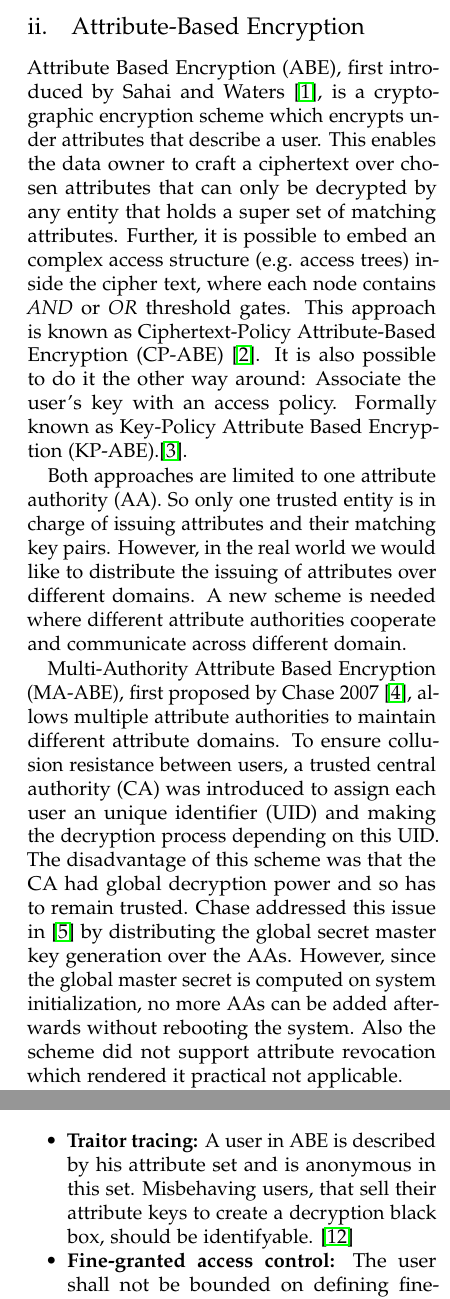
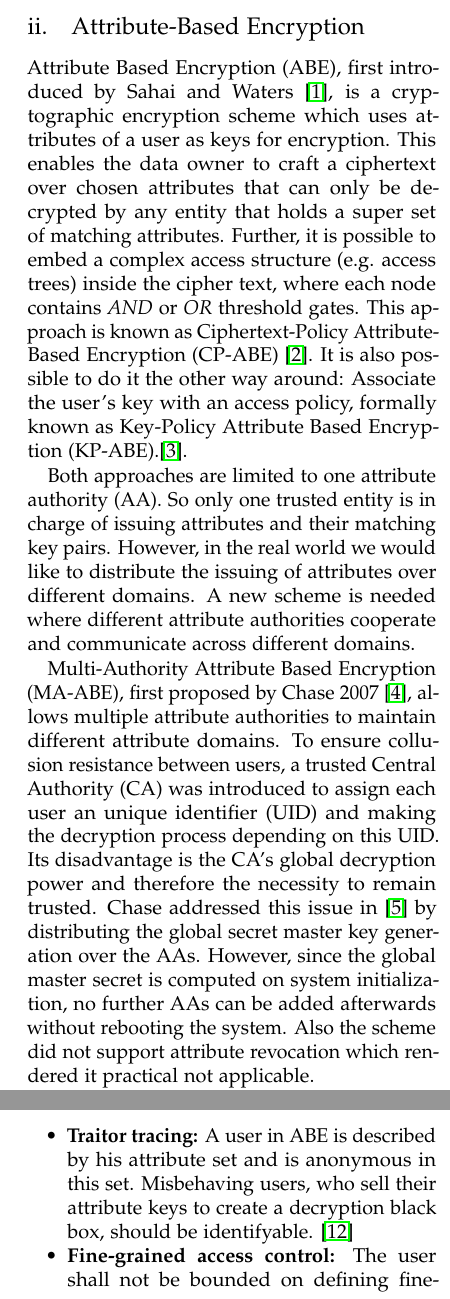
Before and after one commit to Anroc/PAD-TFDAC-MACS, a LaTeX paper (proposal/multi-authority-abe-proposal.tex): two parts of the columns of pages 3 and 4 of 8 before the commit and two parts of the columns of pages 3 and 4 of 7 after it, joined at a grey line, cut so that both start at the same text. Compiled offline with pdfLaTeX.

Commit message:
spell checks

```diff
--- a/proposal/multi-authority-abe-proposal.tex
+++ b/proposal/multi-authority-abe-proposal.tex
@@ -55,7 +55,7 @@
 \pagestyle{fancy} % All pages have headers and footers
 \fancyhead{} % Blank out the default header
 \fancyfoot{} % Blank out the default footer
-\fancyhead[C]{Practical MA-ABE for Secure Cloud Strogae Systems $\bullet$ August 2018 $\bullet$ Vol. I, No. 2} % Custom header text
+\fancyhead[C]{Practical MA-ABE for Secure Cloud Storage Systems $\bullet$ August 2018 $\bullet$ Vol. I, No. 2} % Custom header text
 \fancyfoot[EL]{\thepage} % Custom footer text
 
 \usepackage{titling} % Customizing the title section
@@ -135,20 +135,20 @@ The number of file keys, that need to be maintained in Bdrive, grows linearly wi
 
 
 \subsection{Attribute-Based Encryption}
-Attribute Based Encryption (ABE), first introduced by Sahai and Waters \cite{sahai2005fuzzy}, is a cryptographic encryption scheme which encrypts under attributes that describe a user. This enables the data owner to craft a ciphertext over chosen attributes that can only be decrypted by any entity that holds a super set of matching attributes. Further, it is possible to embed an complex access structure (e.g. access trees) inside the cipher text, where each node contains \textit{AND} or \textit{OR} threshold gates. This approach is known as Ciphertext-Policy Attribute-Based Encryption (CP-ABE) \cite{bethencourt2007ciphertext}.
-It is also possible to do it the other way around: Associate the user's key with an access policy. Formally known as Key-Policy Attribute Based Encryption (KP-ABE).\cite{goyal2006attribute}.
+Attribute Based Encryption (ABE), first introduced by Sahai and Waters \cite{sahai2005fuzzy}, is a cryptographic encryption scheme which uses attributes of a user as keys for encryption. This enables the data owner to craft a ciphertext over chosen attributes that can only be decrypted by any entity that holds a super set of matching attributes. Further, it is possible to embed a complex access structure (e.g. access trees) inside the cipher text, where each node contains \textit{AND} or \textit{OR} threshold gates. This approach is known as Ciphertext-Policy Attribute-Based Encryption (CP-ABE) \cite{bethencourt2007ciphertext}.
+It is also possible to do it the other way around: Associate the user's key with an access policy, formally known as Key-Policy Attribute Based Encryption (KP-ABE).\cite{goyal2006attribute}.
 %Now the encryptor needs only to encrypt a given plain text with the public key of specific attributes so that only users who hold the right keys are able to decrypt the cipher text.
 
-Both approaches are limited to one attribute authority (AA). So only one trusted entity is in charge of issuing attributes and their matching key pairs. However, in the real world we would like to distribute the issuing of attributes over different domains. A new scheme is needed where different attribute authorities cooperate and communicate across different domain.
+Both approaches are limited to one attribute authority (AA). So only one trusted entity is in charge of issuing attributes and their matching key pairs. However, in the real world we would like to distribute the issuing of attributes over different domains. A new scheme is needed where different attribute authorities cooperate and communicate across different domains.
 
 % The basic idea is, as proposed in \cite{chase2007multi}, to construct for each users a polynomial of degree $d-1$, where $d$ donates the number of attributes in our system.
 
-Multi-Authority Attribute Based Encryption (MA-ABE), first proposed by Chase 2007 \cite{chase2007multi}, allows multiple attribute authorities to maintain different attribute domains. To ensure collusion resistance between users, a trusted  central authority (CA) was introduced to assign each user an unique identifier (UID) and making the decryption process depending on this UID. The disadvantage of this scheme was that the CA had global decryption power and so has to remain trusted.
+Multi-Authority Attribute Based Encryption (MA-ABE), first proposed by Chase 2007 \cite{chase2007multi}, allows multiple attribute authorities to maintain different attribute domains. To ensure collusion resistance between users, a trusted  Central Authority (CA) was introduced to assign each user an unique identifier (UID) and making the decryption process depending on this UID. Its disadvantage is the CA's global decryption power and therefore the necessity to remain trusted.
 %To prevent collusion between user in a multi authority setting, the challenge for each user needs to be individual. But it still needs to be ensured that the encryption of a message is independent of any user specific identifier, since the encryption progress should sourly depend on the attribute set known to the system.
 %To mitigate this problem a global identifier (GID or UID) per users was introduced that is shown to each attribute authority (AA) to receive the corresponding private key for the users attributes.
 %The central authority (CA) now has to make sure that the user dependent challenge results in a global decryption key to decrypt the message.
 %In fact the CA has to be trusted since it computes the users private keys in such a way that on decryption it reveals the global decryption key.
-Chase addressed this issue in \cite{chase2009improving} by distributing the global secret  master key generation over the AAs. However, since the global master secret is computed on system initialization, no more AAs can be added afterwards without rebooting the system. Also the scheme did not support attribute revocation which rendered it practical not applicable.
+Chase addressed this issue in \cite{chase2009improving} by distributing the global secret  master key generation over the AAs. However, since the global master secret is computed on system initialization, no further AAs can be added afterwards without rebooting the system. Also the scheme did not support attribute revocation which rendered it practical not applicable.
 % Each authority uses this seed in combination with a pseudo random function to deterministically create the users private key. Since the CA possesses the same seed, same pseudo random function and issues the users GID, it can also compute the same private key as issued by the corresponding AA. So it can ensure that on decryption the keys add up to reveal the global decryption key. This scheme has a major issue: The CA has global decryption power.
 
 % Chase notices this problem as well and tried to mitigate it by decentrializing the seed generation \cite{chase2009improving}.  First user attributes could not easly be revoked\footnote{Chase proposed to assign each user a range of GIDs, so that a user can migrate to the next GID on revocation. Since the GID range is finite, this solution does not scale.}. Second AA's cant be added on runtime without reissuing each user his keys. And last, the attribute universe is finite (no large-universe). Further we noticed that if a failure of one AA renders the system unresponsible, since a cyphertext includes attributes from each authority.
@@ -157,9 +157,7 @@ Data Access Control for Multi-Authority Cloud Storage systems (DAC-MACS) \cite{y
 
-DAC-MACS was not collusion resistance on attribute revocation under the active attack model. The scheme NEDAC-MACS (New Extended DAC-MACS) showed and solved the vulnerability \cite{wu2017security}. Recent studies introduced a more efficient, scalable and secure approaches such as MAACS \cite{li2016secure} and TFDAC-MACS (Two-Factory DAC-MACS)\cite{li2017two}. The DAC-MACS family is further known for the proxy decryption technique, first introduced by \cite{li2013matrix}, where a honest-but-curious server helps the user on decryption.
+DAC-MACS is not collusion resistance on attribute revocation under the active attack model. The scheme NEDAC-MACS (New Extended DAC-MACS) shows and solves this vulnerability \cite{wu2017security}. Recent studies introduce a more efficient, scalable and secure approaches such as MAACS \cite{li2016secure} and TFDAC-MACS (Two-Factor DAC-MACS)\cite{li2017two}. The DAC-MACS family is further known for the proxy decryption technique, first introduced by \cite{li2013matrix}, where a honest-but-curious server helps the user on decryption.
 
-Priscilla and Nagarajan 2018 \cite{nagarajan2018overview} conducted an analysis of the DAC-MACS family. In addition to that work, this thesis will focus on alternative approaches to improve scalability of secure cloud storage systems and analyse the field of ABE and MA-ABE more deeply.
-
-
+Priscilla and Nagarajan 2018 \cite{nagarajan2018overview} conducted an analysis of the DAC-MACS family. In addition to that work, this thesis will focus on alternative approaches to improve scalability of secure cloud storage systems and analyze the field of ABE and MA-ABE more deeply.
 
 %------------------------------------------------
 
@@ -172,10 +170,9 @@ The general requirements of this thesis will be summarized by two major points:
 	\item \textbf{Scalability:} The system should scale better than the current encryption scheme with respect to the number of file keys.
 \end{itemize}
 
-\clearpage
 In addition, the core security requirements in the context of an MA-ABE scheme are the following:
 \begin{itemize}
-\item \textbf{Collusion resistance:} For two users it should not be possible to combine their attributes to archive a higher level of decryption power.
+\item \textbf{Collusion resistance:} For two users it should not be possible to combine their attributes to archieve a higher level of decryption power.
 \item \textbf{Inter-Company Sharing:} Each company is only responsible for its own domain. This includes attribute and user administration, which translates to secret key generation and revocation. %Since Bdrive would need to consider a multi-authority ABE scheme, it should not be possible for a company to decrypt or issue files of other companies if no explicit exception is given for certain files by a trusted company relationship. A companies attribute authority (AA) should be responsible for its domain. In the case of an inter company relationship, attributes needs to be issued across different companies.
 \item \textbf{Central Authority:} The CA shall not have global decryption power. At most an AA can decrypt user files of its own domain.
 \item \textbf{Secret Master key (if any):} Key recovery requires a secret and securely stored master key. It should solely function in the company domain and not globally.
@@ -187,8 +184,8 @@ In addition, the core security requirements in the context of an MA-ABE scheme a
 
 \noindent Other (optional) requirements are:
 \begin{itemize}
-	\item \textbf{Traitor tracing:} A user in ABE is described by his attribute set and is anonymous in this set. Misbehaving users, that sell their attribute keys to create a decryption black box, should be identifyable. \cite{liu2016practical}
-	\item \textbf{Fine-granted access control:} The user shall not be bounded on defining fine-granted access policies which requires either an access tree \cite{bethencourt2007ciphertext} or an linear secret sharing scheme (LSSS) \cite{yang2013dac} \cite{li2016secure} \cite{wu2017security} \cite{li2013matrix} \cite{liu2016practical}.
+	\item \textbf{Traitor tracing:} A user in ABE is described by his attribute set and is anonymous in this set. Misbehaving users, who sell their attribute keys to create a decryption black box, should be identifyable. \cite{liu2016practical}
+	\item \textbf{Fine-grained access control:} The user shall not be bounded on defining fine-grained access policies which requires either an access tree \cite{bethencourt2007ciphertext} or an linear secret sharing scheme (LSSS) \cite{yang2013dac} \cite{li2016secure} \cite{wu2017security} \cite{li2013matrix} \cite{liu2016practical}.
 	%Some schemes restrict the user to threshhold access policies, where an user needs at least $n$ of $m$ attributes to encrypt the cipher text. \cite{chase2007multi} \cite{chase2009improving} Other approaches are restriced to $AND$ gates which would translate to $m$ of $m$ threshhold gates. \cite{li2017two}
 \end{itemize}
 
```
Also changed, not shown: proposal/multi-authority-abe-proposal.tex (13 more changed lines).
